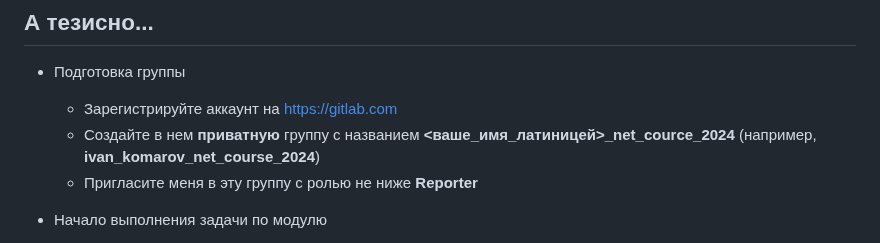
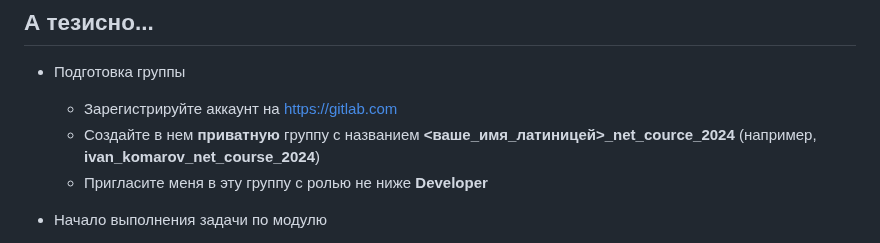
Before and after one commit to MihailRomanov/net_core_course, a Markdown page: docs/practices.md, the part around the change. GitHub-like rendering.

Commit message:
Change minimal role in practices.md from Reporter to Developer

```diff
--- a/docs/practices.md
+++ b/docs/practices.md
@@ -6,7 +6,7 @@
 - Подготовка группы
   - Зарегистрируйте аккаунт на https://gitlab.com
   - Создайте в нем **приватную** группу с названием **<ваше_имя_латиницей>_net_cource_2024** (например, **ivan_komarov_net_course_2024**)
-  - Пригласите меня в эту группу с ролью не ниже **Reporter**
+  - Пригласите меня в эту группу с ролью не ниже **Developer**
 
 - Начало выполнения задачи по модулю
     - Создайте в этой группе **приватный** проект с названием (если в задании явно не указано иное) **Module_XX** (где XX - номер модуля: 01, 02, 03, ...)
```
